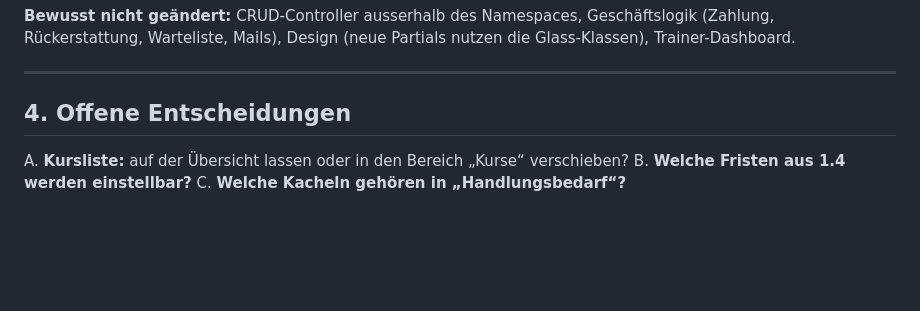
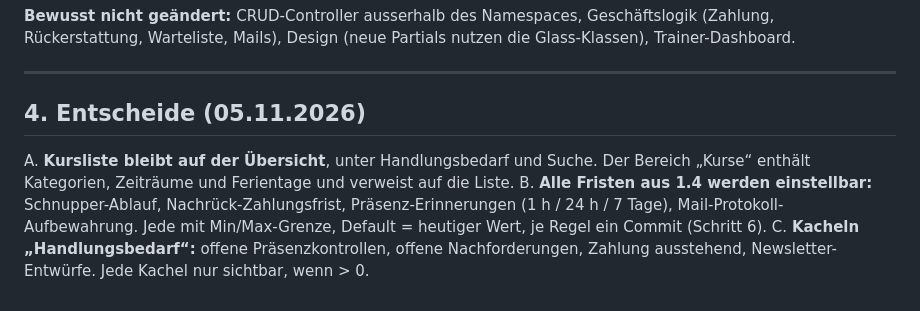
Before and after one commit to NoahBaumgartner2/btv_anmeldung, a Markdown page: docs/admin-architektur-plan.md, the part around the change. GitHub-like rendering; blank space fills up the shorter version.

Commit message:
Doku: Entscheide im Admin-Plan festgehalten
Co-Authored-By: Claude Opus 5.5 <noreply@anthropic.com>

```diff
--- a/docs/admin-architektur-plan.md
+++ b/docs/admin-architektur-plan.md
@@ -200,8 +200,12 @@ Trainer-Dashboard.
 
 ---
 
-## 4. Offene Entscheidungen
+## 4. Entscheide (05.11.2026)
 
-A. **Kursliste:** auf der Übersicht lassen oder in den Bereich „Kurse“ verschieben?
-B. **Welche Fristen aus 1.4 werden einstellbar?**
-C. **Welche Kacheln gehören in „Handlungsbedarf“?**
+A. **Kursliste bleibt auf der Übersicht**, unter Handlungsbedarf und Suche. Der Bereich
+   „Kurse“ enthält Kategorien, Zeiträume und Ferientage und verweist auf die Liste.
+B. **Alle Fristen aus 1.4 werden einstellbar:** Schnupper-Ablauf, Nachrück-Zahlungsfrist,
+   Präsenz-Erinnerungen (1 h / 24 h / 7 Tage), Mail-Protokoll-Aufbewahrung. Jede mit
+   Min/Max-Grenze, Default = heutiger Wert, je Regel ein Commit (Schritt 6).
+C. **Kacheln „Handlungsbedarf“:** offene Präsenzkontrollen, offene Nachforderungen,
+   Zahlung ausstehend, Newsletter-Entwürfe. Jede Kachel nur sichtbar, wenn > 0.
```
